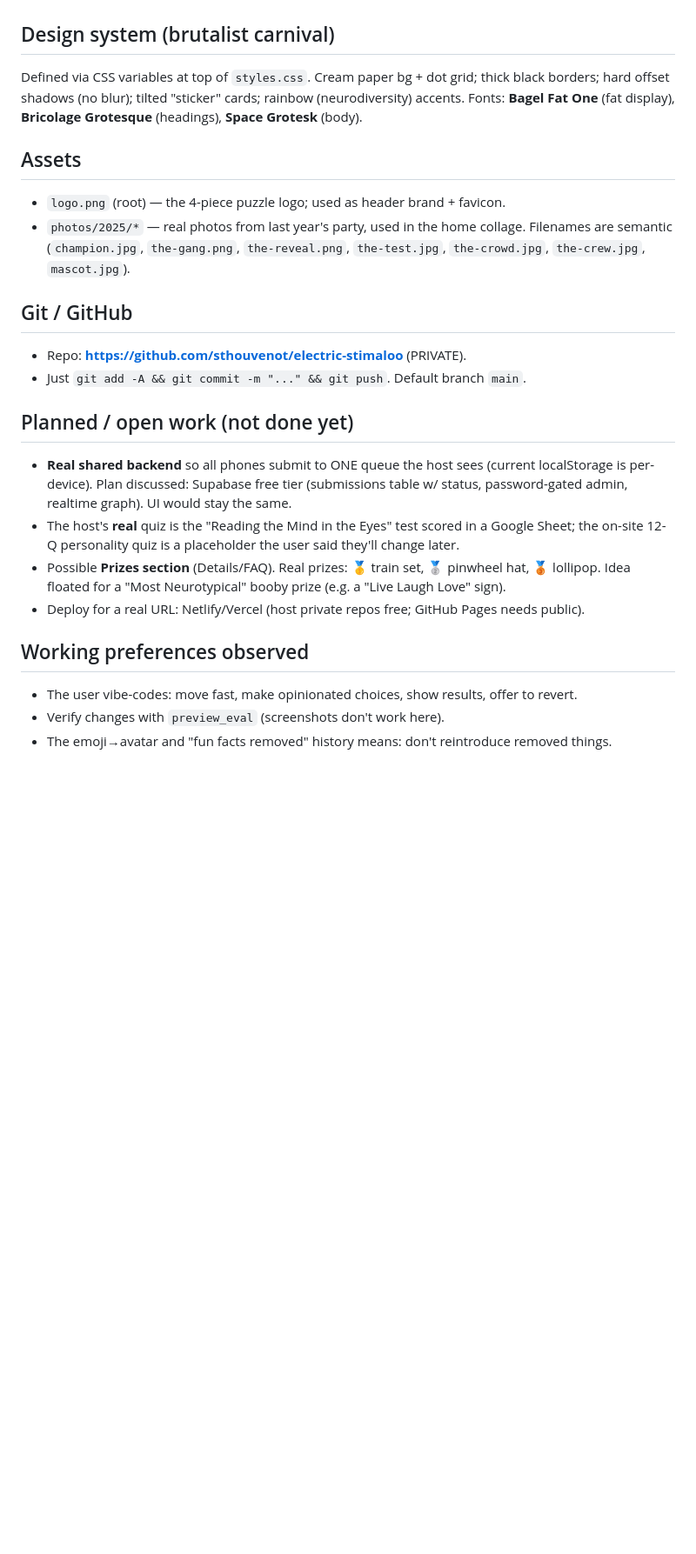
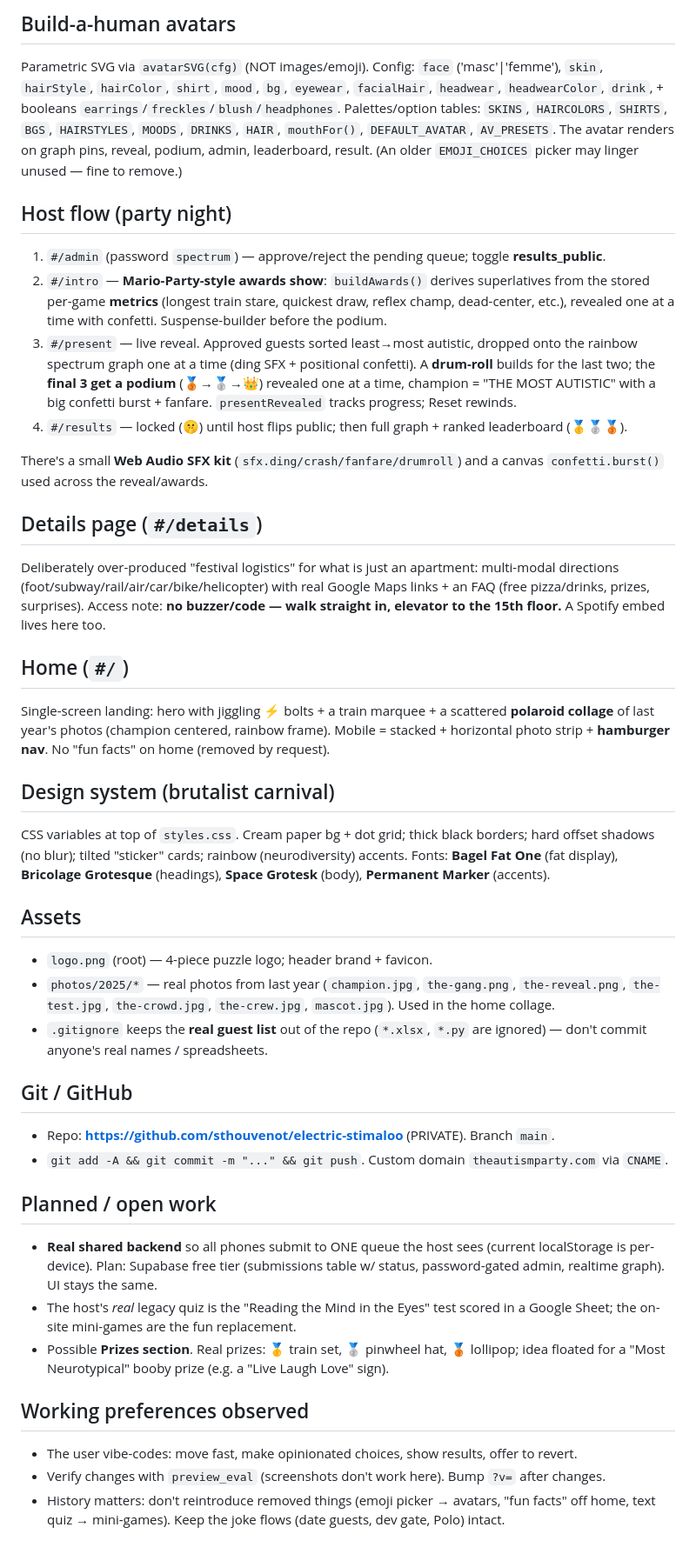
Before and after one commit to sthouvenot/electric-stimaloo, a Markdown page: CLAUDE.md, the part around one of its changes. Shown at 87% size. GitHub-like rendering; blank space fills up the shorter version.

Commit message:
Update CLAUDE.md to current state (mini-games, awards show, custom domain)
Co-Authored-By: Claude Opus 4.8 <noreply@anthropic.com>

```diff
--- a/CLAUDE.md
+++ b/CLAUDE.md
@@ -71,30 +74,64 @@ remote fonts). Verify via `preview_eval` (DOM/JS inspection) instead of screensh
+## Build-a-human avatars
+Parametric SVG via `avatarSVG(cfg)` (NOT images/emoji). Config: `face` ('masc'|'femme'), `skin`,
+`hairStyle`, `hairColor`, `shirt`, `mood`, `bg`, `eyewear`, `facialHair`, `headwear`,
+`headwearColor`, `drink`, + booleans `earrings`/`freckles`/`blush`/`headphones`. Palettes/option
+tables: `SKINS`, `HAIRCOLORS`, `SHIRTS`, `BGS`, `HAIRSTYLES`, `MOODS`, `DRINKS`, `HAIR`, `mouthFor()`,
+`DEFAULT_AVATAR`, `AV_PRESETS`. The avatar renders on graph pins, reveal, podium, admin, leaderboard,
+result. (An older `EMOJI_CHOICES` picker may linger unused — fine to remove.)
+
+## Host flow (party night)
+1. `#/admin` (password `spectrum`) — approve/reject the pending queue; toggle **results_public**.
+2. `#/intro` — **Mario-Party-style awards show**: `buildAwards()` derives superlatives from the
+   stored per-game **metrics** (longest train stare, quickest draw, reflex champ, dead-center, etc.),
+   revealed one at a time with confetti. Suspense-builder before the podium.
+3. `#/present` — live reveal. Approved guests sorted least→most autistic, dropped onto the rainbow
+   spectrum graph one at a time (ding SFX + positional confetti). A **drum-roll** builds for the last
+   two; the **final 3 get a podium** (🥉→🥈→👑) revealed one at a time, champion = "THE MOST AUTISTIC"
+   with a big confetti burst + fanfare. `presentRevealed` tracks progress; Reset rewinds.
+4. `#/results` — locked (🤫) until host flips public; then full graph + ranked leaderboard (🥇🥈🥉).
+
+There's a small **Web Audio SFX kit** (`sfx.ding/crash/fanfare/drumroll`) and a canvas
+`confetti.burst()` used across the reveal/awards.
+
+## Details page (`#/details`)
+Deliberately over-produced "festival logistics" for what is just an apartment: multi-modal
+directions (foot/subway/rail/air/car/bike/helicopter) with real Google Maps links + an FAQ
+(free pizza/drinks, prizes, surprises). Access note: **no buzzer/code — walk straight in, elevator
+to the 15th floor.** A Spotify embed lives here too.
+
+## Home (`#/`)
+Single-screen landing: hero with jiggling ⚡ bolts + a train marquee + a scattered **polaroid
+collage** of last year's photos (champion centered, rainbow frame). Mobile = stacked + horizontal
+photo strip + **hamburger nav**. No "fun facts" on home (removed by request).
 
 ## Design system (brutalist carnival)
-Defined via CSS variables at top of `styles.css`. Cream paper bg + dot grid; thick black borders;
-hard offset shadows (no blur); tilted "sticker" cards; rainbow (neurodiversity) accents.
-Fonts: **Bagel Fat One** (fat display), **Bricolage Grotesque** (headings), **Space Grotesk** (body).
+CSS variables at top of `styles.css`. Cream paper bg + dot grid; thick black borders; hard offset
+shadows (no blur); tilted "sticker" cards; rainbow (neurodiversity) accents.
+Fonts: **Bagel Fat One** (fat display), **Bricolage Grotesque** (headings), **Space Grotesk** (body),
+**Permanent Marker** (accents).
 
 ## Assets
-- `logo.png` (root) — the 4-piece puzzle logo; used as header brand + favicon.
-- `photos/2025/*` — real photos from last year's party, used in the home collage. Filenames are
-  semantic (`champion.jpg`, `the-gang.png`, `the-reveal.png`, `the-test.jpg`, `the-crowd.jpg`,
-  `the-crew.jpg`, `mascot.jpg`).
+- `logo.png` (root) — 4-piece puzzle logo; header brand + favicon.
+- `photos/2025/*` — real photos from last year (`champion.jpg`, `the-gang.png`, `the-reveal.png`,
+  `the-test.jpg`, `the-crowd.jpg`, `the-crew.jpg`, `mascot.jpg`). Used in the home collage.
+- `.gitignore` keeps the **real guest list** out of the repo (`*.xlsx`, `*.py` are ignored) — don't
+  commit anyone's real names / spreadsheets.
 
 ## Git / GitHub
-- Repo: **https://github.com/sthouvenot/electric-stimaloo** (PRIVATE).
-- Just `git add -A && git commit -m "..." && git push`. Default branch `main`.
+- Repo: **https://github.com/sthouvenot/electric-stimaloo** (PRIVATE). Branch `main`.
+- `git add -A && git commit -m "..." && git push`. Custom domain `theautismparty.com` via `CNAME`.
 
-## Planned / open work (not done yet)
+## Planned / open work
 - **Real shared backend** so all phones submit to ONE queue the host sees (current localStorage is
-  per-device). Plan discussed: Supabase free tier (submissions table w/ status, password-gated admin,
-  realtime graph). UI would stay the same.
-- The host's **real** quiz is the "Reading the Mind in the Eyes" test scored in a Google Sheet; the
-  on-site 12-Q personality quiz is a placeholder the user said they'll change later.
-- Possible **Prizes section** (Details/FAQ). Real prizes: 🥇 train set, 🥈 pinwheel hat, 🥉 lollipop.
-  Idea floated for a "Most Neurotypical" booby prize (e.g. a "Live Laugh Love" sign).
-- Deploy for a real URL: Netlify/Vercel (host private repos free; GitHub Pages needs public).
+  per-device). Plan: Supabase free tier (submissions table w/ status, password-gated admin,
+  realtime graph). UI stays the same.
+- The host's *real* legacy quiz is the "Reading the Mind in the Eyes" test scored in a Google Sheet;
+  the on-site mini-games are the fun replacement.
+- Possible **Prizes section**. Real prizes: 🥇 train set, 🥈 pinwheel hat, 🥉 lollipop; idea floated
+  for a "Most Neurotypical" booby prize (e.g. a "Live Laugh Love" sign).
 
 ## Working preferences observed
 - The user vibe-codes: move fast, make opinionated choices, show results, offer to revert.
-- Verify changes with `preview_eval` (screenshots don't work here).
-- The emoji→avatar and "fun facts removed" history means: don't reintroduce removed things.
+- Verify changes with `preview_eval` (screenshots don't work here). Bump `?v=` after changes.
+- History matters: don't reintroduce removed things (emoji picker → avatars, "fun facts" off home,
+  text quiz → mini-games). Keep the joke flows (date guests, dev gate, Polo) intact.
```
Also changed, not shown: other parts of CLAUDE.md (+54 -51 lines).
